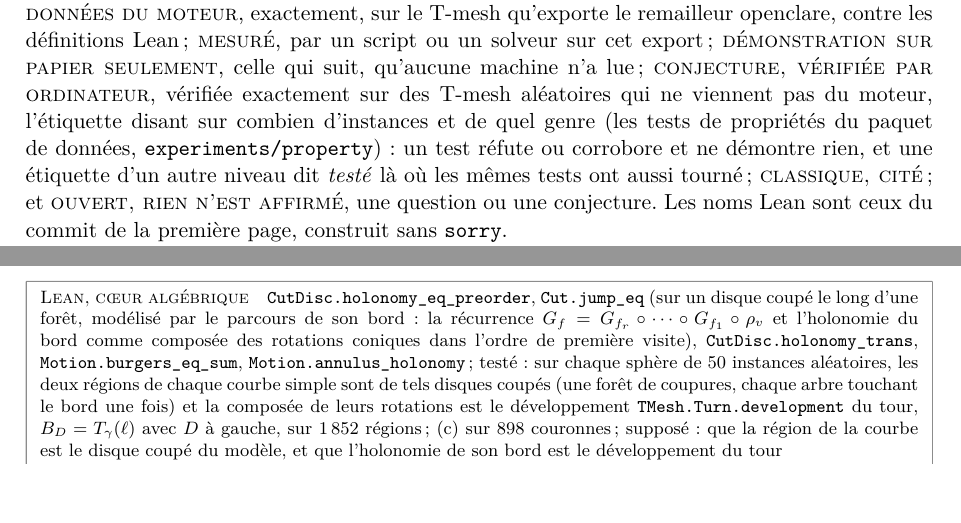
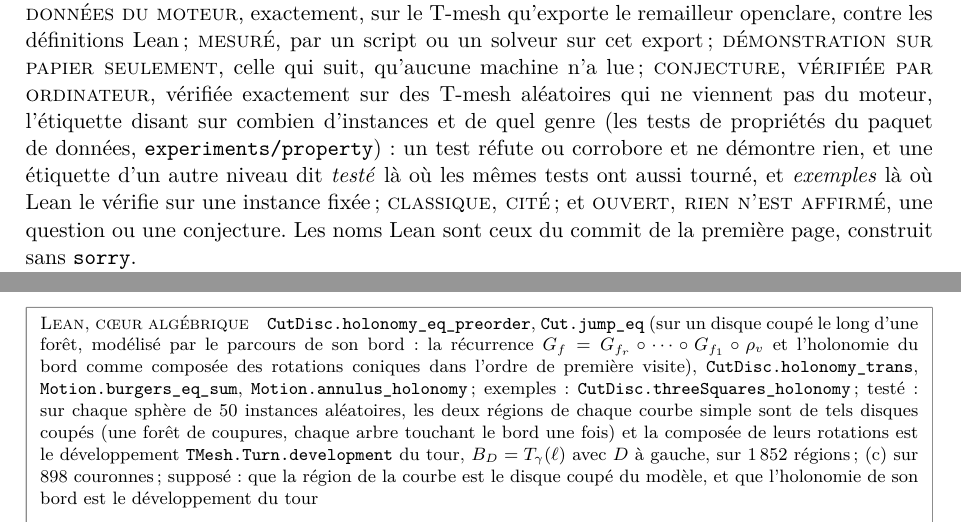
Before and after one commit to marcgardent/openclare, a LaTeX paper (docs/research/turns-of-a-t-mesh/paper.fr.tex): two parts of pages 2 and 5 of 32, joined at a grey line, cut so that both start at the same text, the shorter picture padded with empty space. Compiled offline with pdfLaTeX; a LaTeX package or settings file that is missing is left out.

Commit message:
Evidence: the progress of paper B as JSON, and the fields examples and rendered from in the tags
A tag is a list of fields separated by `;` (`\,;` in French). Besides the
Lean names and free text, three fields name what else checks a statement,
each in both languages, the French box carrying the same as the English:
`tested:` (`testé~:`), the property tests that also ran on it; `examples:
\lean{name}, ...` (`exemples~:`), worked examples in Lean, checked by
`decide`, `#guard` or a proof on a fixed instance; `rendered from:
\lean{name}, ...` (`rendu depuis~:`), the statement's text rendered from
the Lean sources (DT-179). `evidence.py --json PATH` writes the steps of
the 37 statements towards a preprint (Lean written, edge cases, random
tests, mutation screening, prose from Lean), each N/M with its labels, then
the preprint flag (PREPRINT), the levels per statement and the total; it
fails when paper.fr.tex gives other labels or fields.

The boxes of Prop. 1 and of the Burgers proposition cite the worked
examples already in Lean (twistedTorus.walk_turn, threeSquares_holonomy):
today 27, 2, 10, 0, 0 of 37, no preprint.

Co-Authored-By: Claude Opus 5.5 <noreply@anthropic.com>

```diff
--- a/docs/research/turns-of-a-t-mesh/paper.fr.tex
+++ b/docs/research/turns-of-a-t-mesh/paper.fr.tex
@@ -192,7 +192,8 @@ pas du moteur, l'étiquette disant sur combien d'instances et de quel genre
 (les tests de propriétés du paquet de données,
 \texttt{experiments/property})~: un test réfute ou corrobore et ne démontre
 rien, et une étiquette d'un autre niveau dit \emph{testé} là où les mêmes
-tests ont aussi tourné\,; \textsc{classique, cité}\,; et
+tests ont aussi tourné, et \emph{exemples} là où Lean le vérifie sur une
+instance fixée\,; \textsc{classique, cité}\,; et
 \textsc{ouvert, rien n'est affirmé}, une question ou une conjecture. Les noms
 Lean sont ceux du commit de la première page, construit sans
 \texttt{sorry}.
@@ -430,7 +431,7 @@ quatre directions)~: chaque lobe voit un second coin convexe et contient $2$,
 et la troisième région le reste du total $8$.
 \end{proof}
 
-\begin{evidence}{core}{\lean{CutDisc.holonomy_eq_preorder}, \lean{Cut.jump_eq} (sur un disque coupé le long d'une forêt, modélisé par le parcours de son bord~: la récurrence $G_f = G_{f_r} \circ \dots \circ G_{f_1} \circ \rho_v$ et l'holonomie du bord comme composée des rotations coniques dans l'ordre de première visite), \lean{CutDisc.holonomy_trans}, \lean{Motion.burgers_eq_sum}, \lean{Motion.annulus_holonomy}\,; testé~: sur chaque sphère de 50 instances aléatoires, les deux régions de chaque courbe simple sont de tels disques coupés (une forêt de coupures, chaque arbre touchant le bord une fois) et la composée de leurs rotations est le développement \lean{TMesh.Turn.development} du tour, $B_D = T_\gamma(\ell)$ avec $D$ à gauche, sur 1\,852 régions\,; (c) sur 898 couronnes\,; supposé~: que la région de la courbe est le disque coupé du modèle, et que l'holonomie de son bord est le développement du tour}
+\begin{evidence}{core}{\lean{CutDisc.holonomy_eq_preorder}, \lean{Cut.jump_eq} (sur un disque coupé le long d'une forêt, modélisé par le parcours de son bord~: la récurrence $G_f = G_{f_r} \circ \dots \circ G_{f_1} \circ \rho_v$ et l'holonomie du bord comme composée des rotations coniques dans l'ordre de première visite), \lean{CutDisc.holonomy_trans}, \lean{Motion.burgers_eq_sum}, \lean{Motion.annulus_holonomy}\,; exemples~: \lean{CutDisc.threeSquares_holonomy}\,; testé~: sur chaque sphère de 50 instances aléatoires, les deux régions de chaque courbe simple sont de tels disques coupés (une forêt de coupures, chaque arbre touchant le bord une fois) et la composée de leurs rotations est le développement \lean{TMesh.Turn.development} du tour, $B_D = T_\gamma(\ell)$ avec $D$ à gauche, sur 1\,852 régions\,; (c) sur 898 couronnes\,; supposé~: que la région de la courbe est le disque coupé du modèle, et que l'holonomie de son bord est le développement du tour}
 \begin{proposition}[Le décalage est fixé par les singularités]\label{prop:burgers}
 Soient $\gamma$, $\gamma_1$, $\gamma_2$ des tours à courbes simples.
 \begin{enumerate}
```
Also changed, not shown: docs/research/turns-of-a-t-mesh/paper.tex (+4 -3 lines), docs/research/turns-of-a-t-mesh/paper.fr.tex (2 more changed lines), 1 other file.
